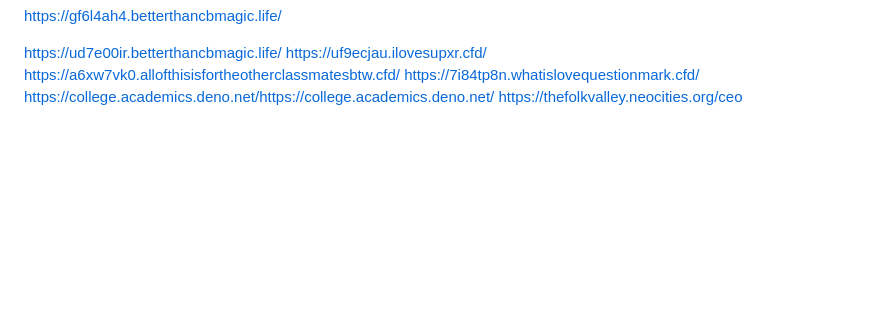
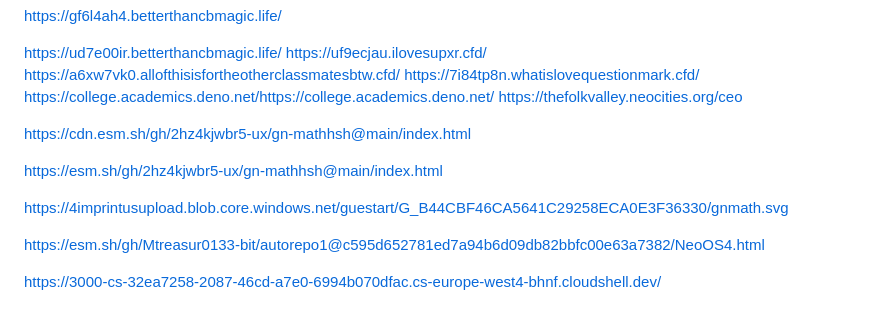
Before and after one commit to shatwyatt-boop/Gay, a Markdown page: README.md, the part around the change. Drawn GitHub-style; blank space fills up the shorter version.

```diff
--- a/README.md
+++ b/README.md
@@ -206,3 +206,21 @@ https://a6xw7vk0.allofthisisfortheotherclassmatesbtw.cfd/
 https://7i84tp8n.whatislovequestionmark.cfd/
 https://college.academics.deno.net/https://college.academics.deno.net/
 https://thefolkvalley.neocities.org/ceo
+
+
+
+
+https://cdn.esm.sh/gh/2hz4kjwbr5-ux/gn-mathhsh@main/index.html
+
+https://esm.sh/gh/2hz4kjwbr5-ux/gn-mathhsh@main/index.html
+
+
+https://4imprintusupload.blob.core.windows.net/guestart/G_B44CBF46CA5641C29258ECA0E3F36330/gnmath.svg
+
+
+
+https://esm.sh/gh/Mtreasur0133-bit/autorepo1@c595d652781ed7a94b6d09db82bbfc00e63a7382/NeoOS4.html
+
+
+
+https://3000-cs-32ea7258-2087-46cd-a7e0-6994b070dfac.cs-europe-west4-bhnf.cloudshell.dev/
```
